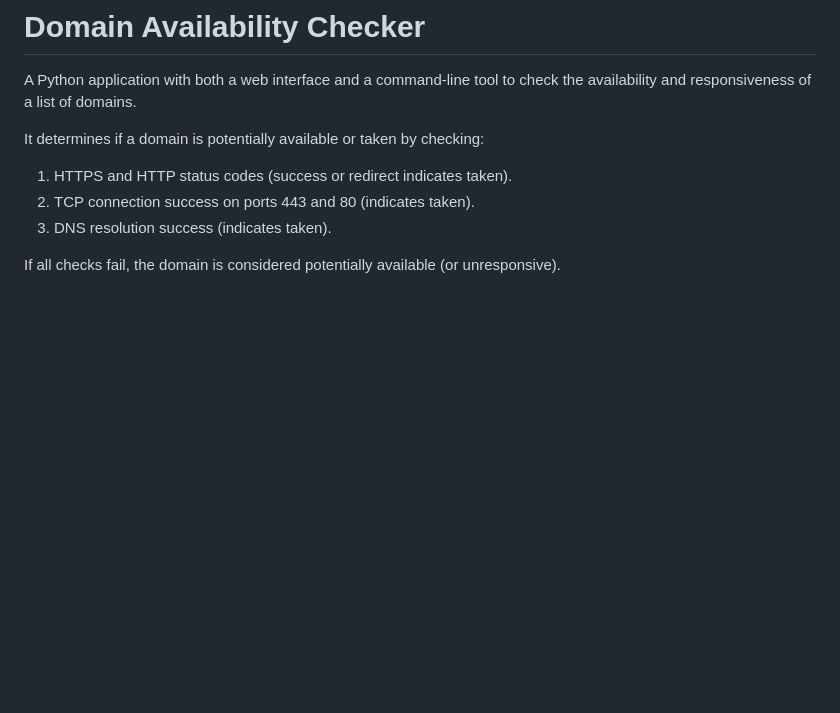
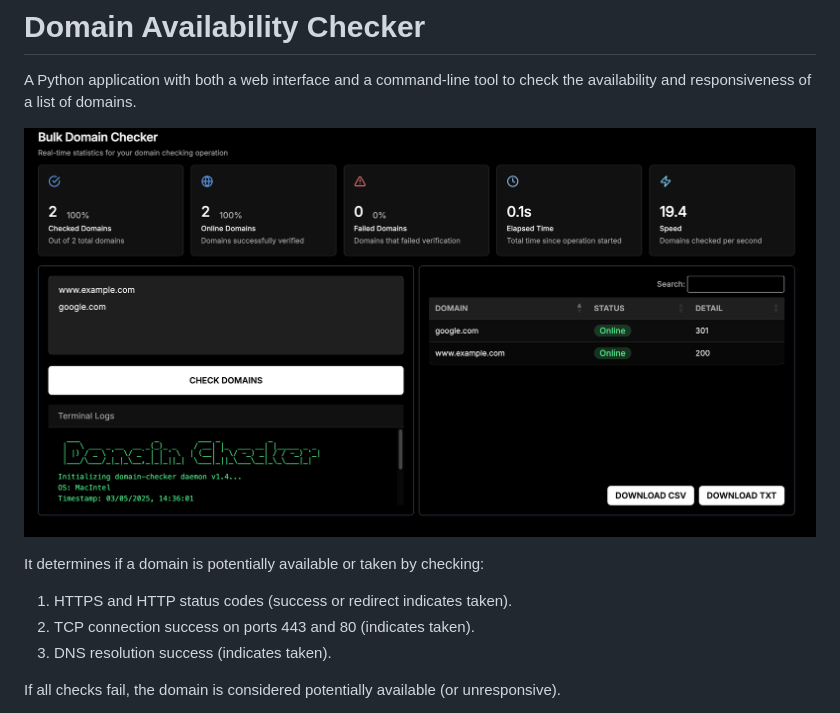
Before and after one commit to misha-met/Bulk-Domain-Checker-UI, a Markdown page: README.md, the part around the change. Drawn GitHub-style; pictures changed too: Demo.png (added); blank space fills up the shorter version.

Commit message:
Add WebDemo.png

```diff
--- a/README.md
+++ b/README.md
@@ -1,6 +1,8 @@
 # Domain Availability Checker
 
 A Python application with both a web interface and a command-line tool to check the availability and responsiveness of a list of domains.
+
+![Web UI Demo](Demo.png)
 
 It determines if a domain is potentially available or taken by checking:
 1.  HTTPS and HTTP status codes (success or redirect indicates taken).
```
